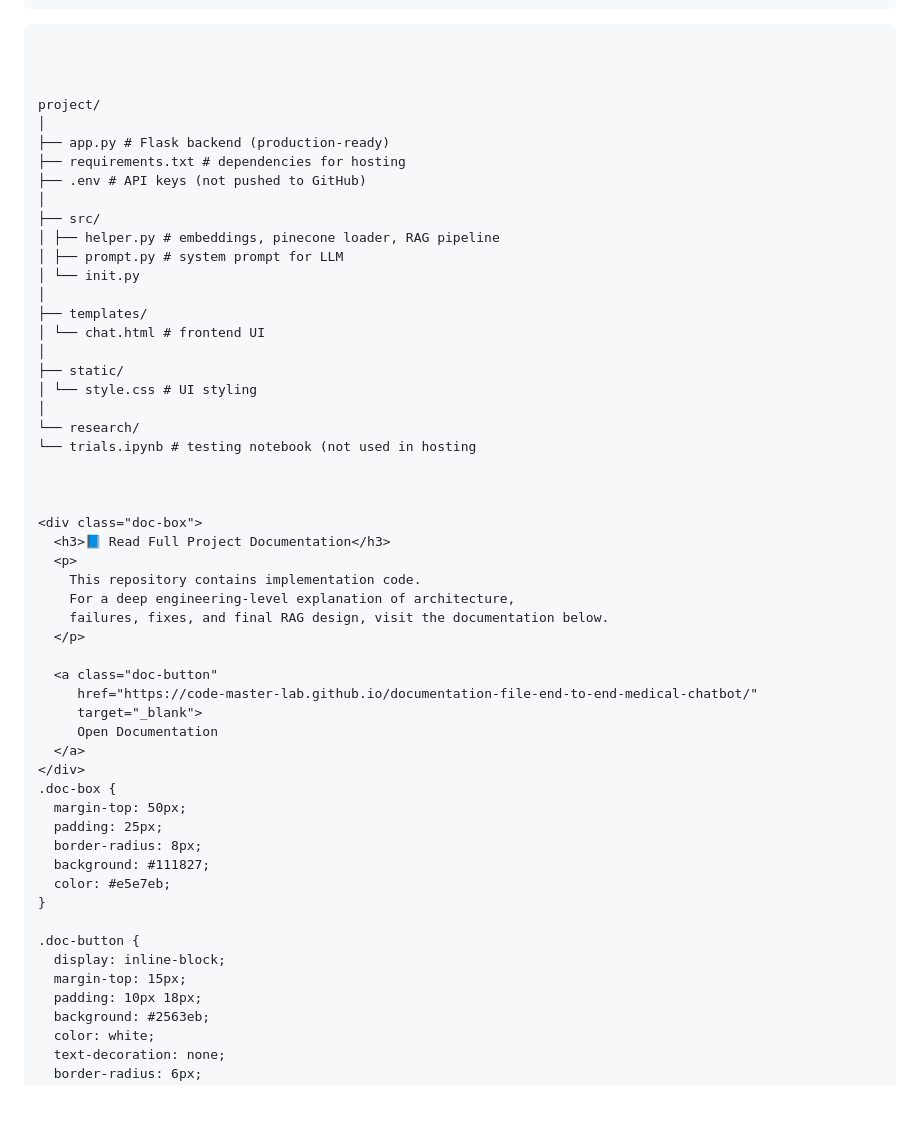
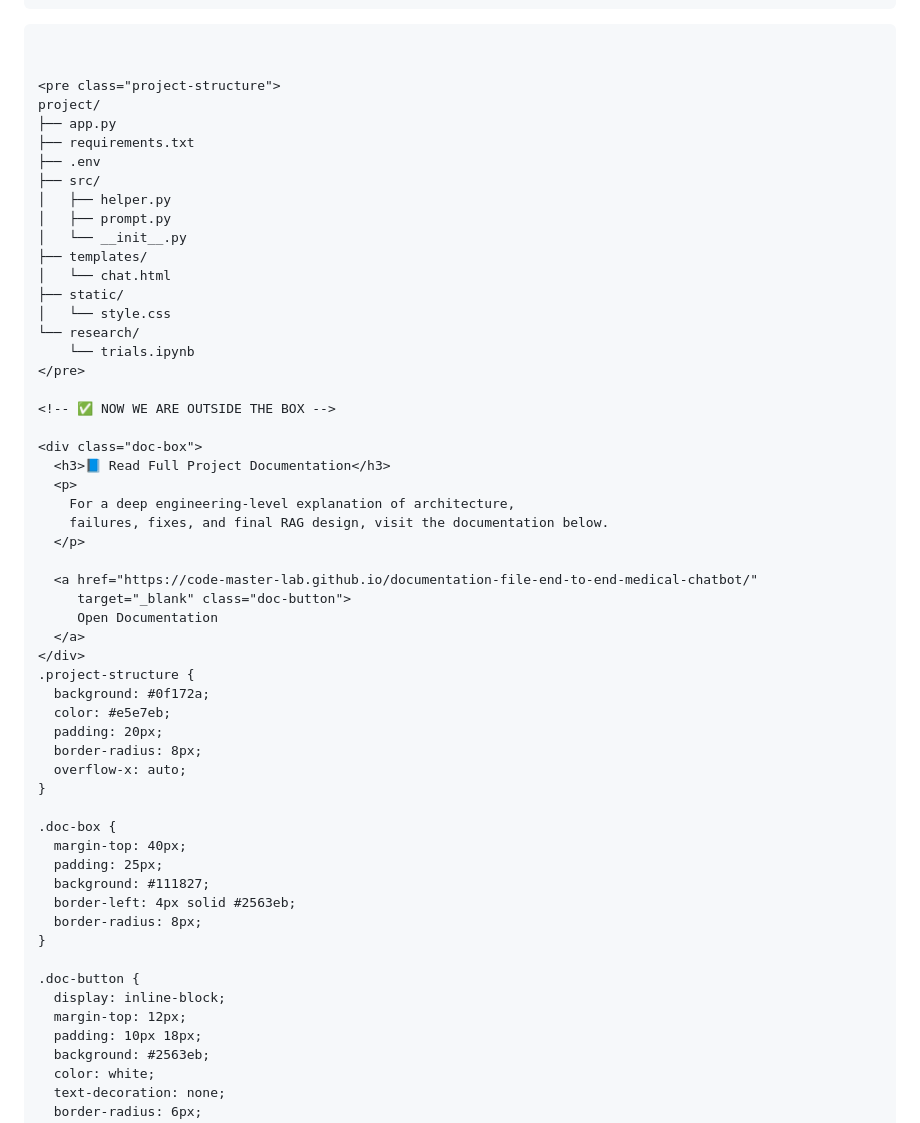
Before and after one commit to code-master-lab/End-to-end-medical-chatbot-generative-ai, a Markdown page: README.md, the part around the change. Rendered like a GitHub page; blank space fills up the shorter version.

````diff
--- a/README.md
+++ b/README.md
@@ -104,54 +104,56 @@ pip install -r requirements.txt
 ```
 
 
+<pre class="project-structure">
+project/
+├── app.py
+├── requirements.txt
+├── .env
+├── src/
+│   ├── helper.py
+│   ├── prompt.py
+│   └── __init__.py
+├── templates/
+│   └── chat.html
+├── static/
+│   └── style.css
+└── research/
+    └── trials.ipynb
+</pre>
 
-project/
-│
-├── app.py # Flask backend (production-ready)
-├── requirements.txt # dependencies for hosting
-├── .env # API keys (not pushed to GitHub)
-│
-├── src/
-│ ├── helper.py # embeddings, pinecone loader, RAG pipeline
-│ ├── prompt.py # system prompt for LLM
-│ └── init.py
-│
-├── templates/
-│ └── chat.html # frontend UI
-│
-├── static/
-│ └── style.css # UI styling
-│
-└── research/
-└── trials.ipynb # testing notebook (not used in hosting
-
-
+<!-- ✅ NOW WE ARE OUTSIDE THE BOX -->
 
 <div class="doc-box">
   <h3>📘 Read Full Project Documentation</h3>
   <p>
-    This repository contains implementation code.
     For a deep engineering-level explanation of architecture,
     failures, fixes, and final RAG design, visit the documentation below.
   </p>
 
-  <a class="doc-button"
-     href="https://code-master-lab.github.io/documentation-file-end-to-end-medical-chatbot/"
-     target="_blank">
+  <a href="https://code-master-lab.github.io/documentation-file-end-to-end-medical-chatbot/"
+     target="_blank" class="doc-button">
      Open Documentation
   </a>
 </div>
+.project-structure {
+  background: #0f172a;
+  color: #e5e7eb;
+  padding: 20px;
+  border-radius: 8px;
+  overflow-x: auto;
+}
+
 .doc-box {
-  margin-top: 50px;
+  margin-top: 40px;
   padding: 25px;
+  background: #111827;
+  border-left: 4px solid #2563eb;
   border-radius: 8px;
-  background: #111827;
-  color: #e5e7eb;
 }
 
 .doc-button {
   display: inline-block;
-  margin-top: 15px;
+  margin-top: 12px;
   padding: 10px 18px;
   background: #2563eb;
   color: white;
````
